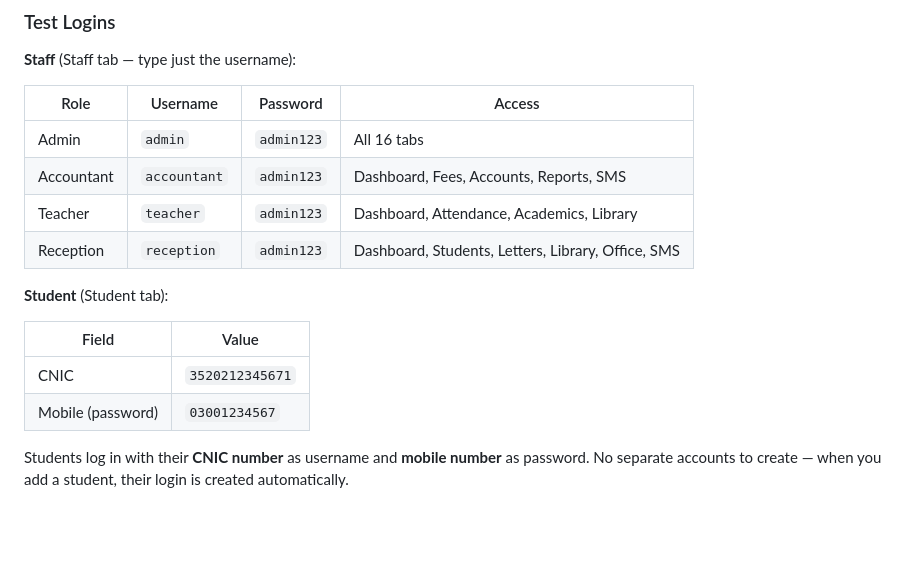
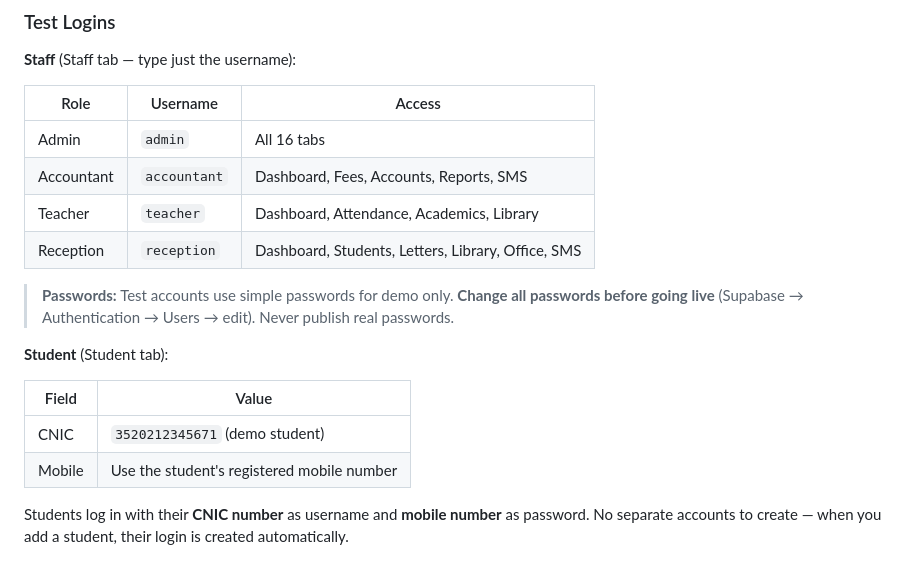
Before and after one commit to awaisali24443-svg/khalil-institute-mis, a Markdown page: README.md, the part around the change. Drawn GitHub-style; blank space fills up the shorter version.

Commit message:
Remove passwords from README (security fix)

```diff
--- a/README.md
+++ b/README.md
@@ -14,19 +14,21 @@ Complete documentation — every module, every role, every feature, from A to Z.
 
 **Staff** (Staff tab — type just the username):
 
-| Role | Username | Password | Access |
-|------|----------|----------|--------|
-| Admin | `admin` | `admin123` | All 16 tabs |
-| Accountant | `accountant` | `admin123` | Dashboard, Fees, Accounts, Reports, SMS |
-| Teacher | `teacher` | `admin123` | Dashboard, Attendance, Academics, Library |
-| Reception | `reception` | `admin123` | Dashboard, Students, Letters, Library, Office, SMS |
+| Role | Username | Access |
+|------|----------|--------|
+| Admin | `admin` | All 16 tabs |
+| Accountant | `accountant` | Dashboard, Fees, Accounts, Reports, SMS |
+| Teacher | `teacher` | Dashboard, Attendance, Academics, Library |
+| Reception | `reception` | Dashboard, Students, Letters, Library, Office, SMS |
+
+> **Passwords:** Test accounts use simple passwords for demo only. **Change all passwords before going live** (Supabase → Authentication → Users → edit). Never publish real passwords.
 
 **Student** (Student tab):
 
 | Field | Value |
 |-------|-------|
-| CNIC | `3520212345671` |
-| Mobile (password) | `03001234567` |
+| CNIC | `3520212345671` (demo student) |
+| Mobile | Use the student's registered mobile number |
 
 Students log in with their **CNIC number** as username and **mobile number** as password. No separate accounts to create — when you add a student, their login is created automatically.
 
```
